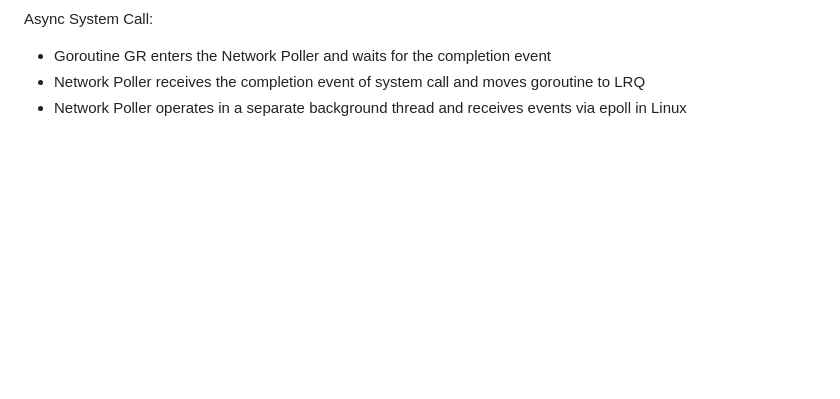
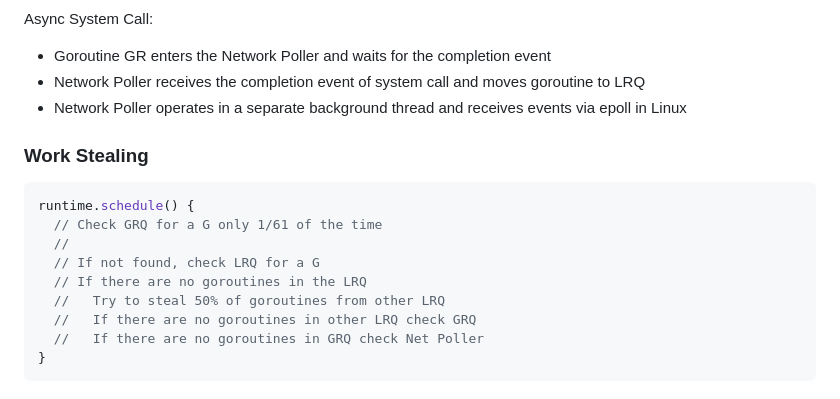
Before and after one commit to knoxknox/dev-labs, a Markdown page: gocsp/README.md, the part around the change. Rendered like a GitHub page; blank space fills up the shorter version.

Commit message:
Work stealing algorithm

````diff
--- a/gocsp/README.md
+++ b/gocsp/README.md
@@ -133,3 +133,17 @@ Async System Call:
 - Goroutine GR enters the Network Poller and waits for the completion event
 - Network Poller receives the completion event of system call and moves goroutine to LRQ
 - Network Poller operates in a separate background thread and receives events via epoll in Linux
+
+### Work Stealing
+
+```go
+runtime.schedule() {
+  // Check GRQ for a G only 1/61 of the time
+  //
+  // If not found, check LRQ for a G
+  // If there are no goroutines in the LRQ
+  //   Try to steal 50% of goroutines from other LRQ
+  //   If there are no goroutines in other LRQ check GRQ
+  //   If there are no goroutines in GRQ check Net Poller
+}
+```
````
